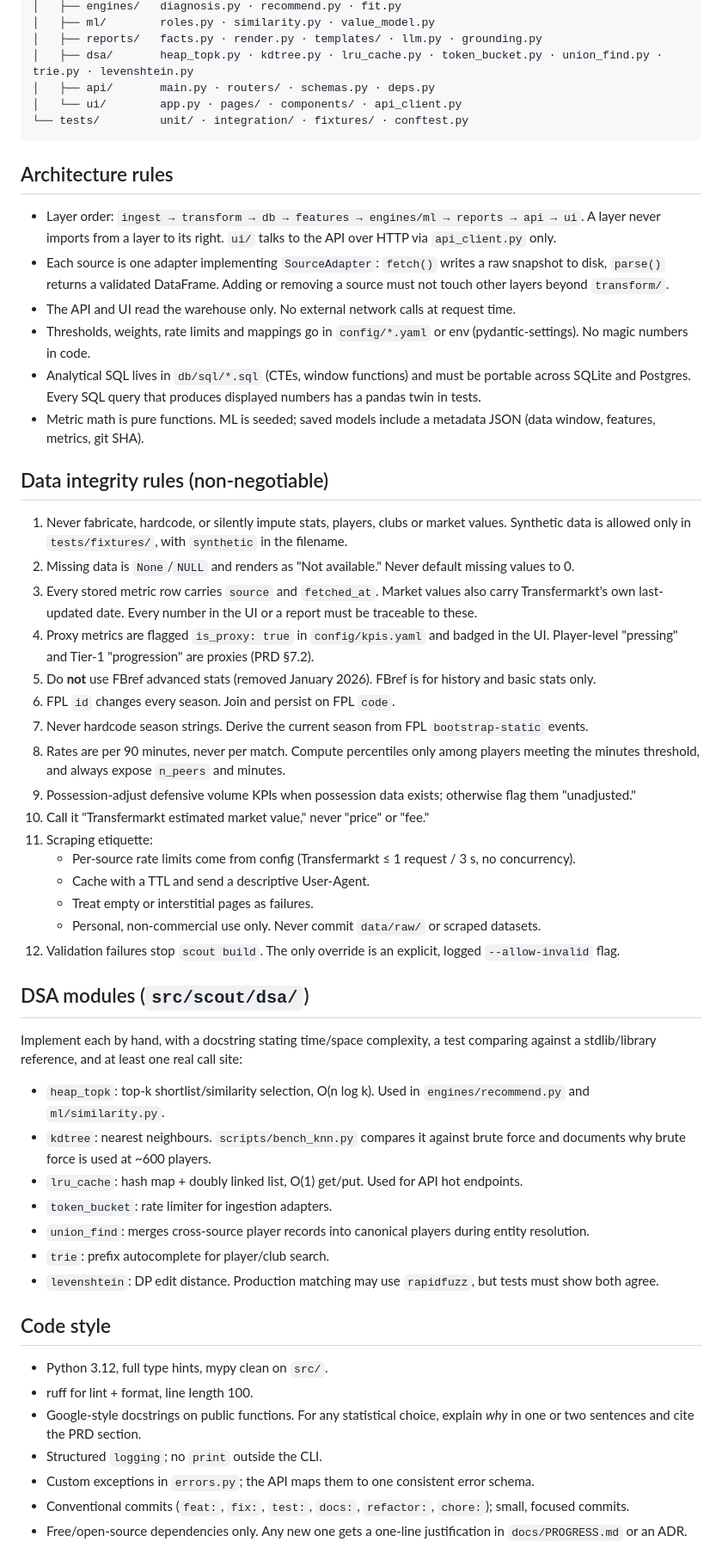
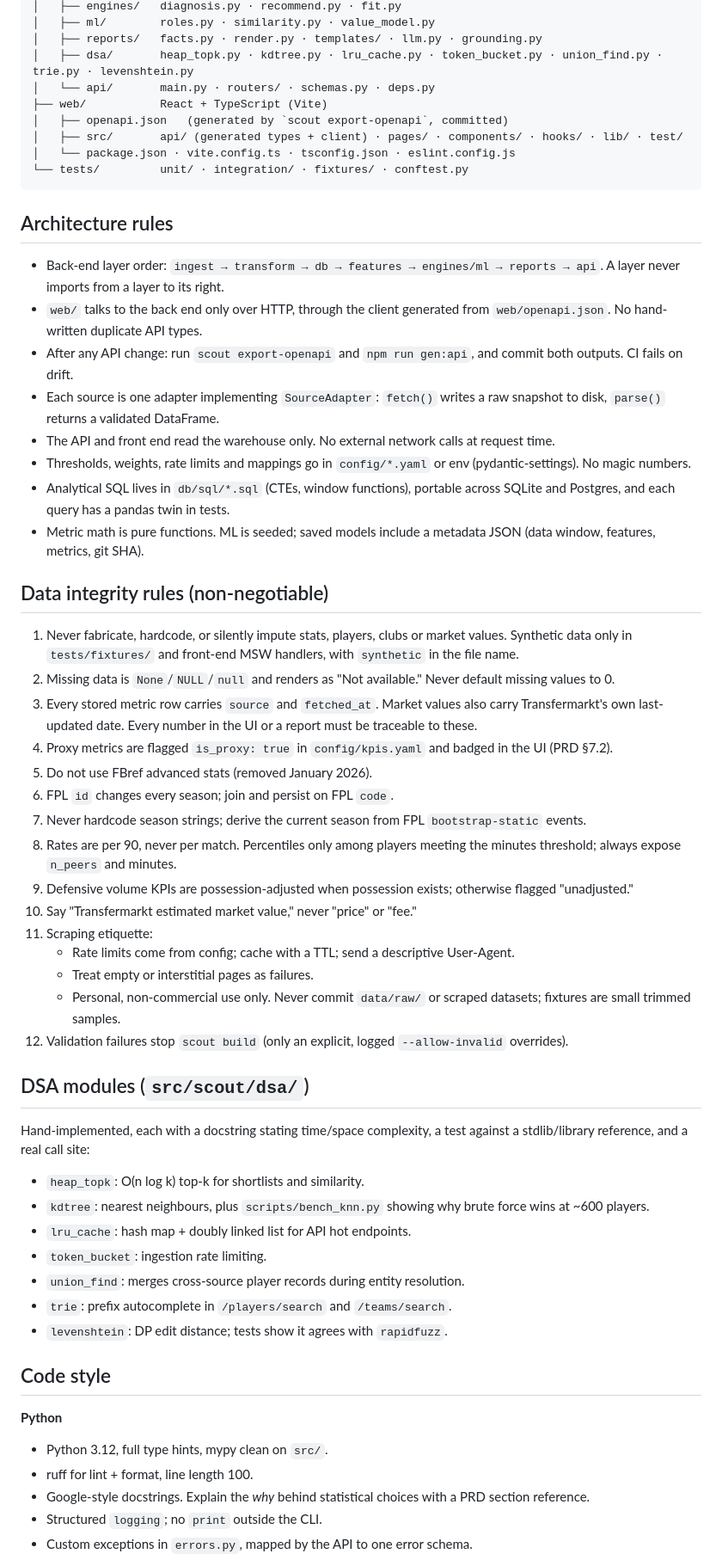
Before and after one commit to yengnongxiong/pl-scout-engine, a Markdown page: CLAUDE.md, the part around one of its changes. Shown at 86% size. Rendered like a GitHub page.

Commit message:
docs: add ADR-0001 for React + TypeScript front end decision

````diff
--- a/CLAUDE.md
+++ b/CLAUDE.md
@@ -57,53 +117,56 @@ pl-scout-engine/
 │   ├── ml/        roles.py · similarity.py · value_model.py
 │   ├── reports/   facts.py · render.py · templates/ · llm.py · grounding.py
 │   ├── dsa/       heap_topk.py · kdtree.py · lru_cache.py · token_bucket.py · union_find.py · trie.py · levenshtein.py
-│   ├── api/       main.py · routers/ · schemas.py · deps.py
-│   └── ui/        app.py · pages/ · components/ · api_client.py
+│   └── api/       main.py · routers/ · schemas.py · deps.py
+├── web/           React + TypeScript (Vite)
+│   ├── openapi.json   (generated by `scout export-openapi`, committed)
+│   ├── src/       api/ (generated types + client) · pages/ · components/ · hooks/ · lib/ · test/
+│   └── package.json · vite.config.ts · tsconfig.json · eslint.config.js
 └── tests/         unit/ · integration/ · fixtures/ · conftest.py
 ```
 
 ## Architecture rules
-- Layer order: `ingest → transform → db → features → engines/ml → reports → api → ui`. A layer never imports from a layer to its right. `ui/` talks to the API over HTTP via `api_client.py` only.
-- Each source is one adapter implementing `SourceAdapter`: `fetch()` writes a raw snapshot to disk, `parse()` returns a validated DataFrame. Adding or removing a source must not touch other layers beyond `transform/`.
-- The API and UI read the warehouse only. No external network calls at request time.
-- Thresholds, weights, rate limits and mappings go in `config/*.yaml` or env (pydantic-settings). No magic numbers in code.
-- Analytical SQL lives in `db/sql/*.sql` (CTEs, window functions) and must be portable across SQLite and Postgres. Every SQL query that produces displayed numbers has a pandas twin in tests.
+- Back-end layer order: `ingest → transform → db → features → engines/ml → reports → api`. A layer never imports from a layer to its right.
+- `web/` talks to the back end only over HTTP, through the client generated from `web/openapi.json`. No hand-written duplicate API types.
+- After any API change: run `scout export-openapi` and `npm run gen:api`, and commit both outputs. CI fails on drift.
+- Each source is one adapter implementing `SourceAdapter`: `fetch()` writes a raw snapshot to disk, `parse()` returns a validated DataFrame.
+- The API and front end read the warehouse only. No external network calls at request time.
+- Thresholds, weights, rate limits and mappings go in `config/*.yaml` or env (pydantic-settings). No magic numbers.
+- Analytical SQL lives in `db/sql/*.sql` (CTEs, window functions), portable across SQLite and Postgres, and each query has a pandas twin in tests.
 - Metric math is pure functions. ML is seeded; saved models include a metadata JSON (data window, features, metrics, git SHA).
 
 ## Data integrity rules (non-negotiable)
-1. Never fabricate, hardcode, or silently impute stats, players, clubs or market values. Synthetic data is allowed only in `tests/fixtures/`, with `synthetic` in the filename.
-2. Missing data is `None`/`NULL` and renders as "Not available." Never default missing values to 0.
+1. Never fabricate, hardcode, or silently impute stats, players, clubs or market values. Synthetic data only in `tests/fixtures/` and front-end MSW handlers, with `synthetic` in the file name.
+2. Missing data is `None`/`NULL`/`null` and renders as "Not available." Never default missing values to 0.
 3. Every stored metric row carries `source` and `fetched_at`. Market values also carry Transfermarkt's own last-updated date. Every number in the UI or a report must be traceable to these.
-4. Proxy metrics are flagged `is_proxy: true` in `config/kpis.yaml` and badged in the UI. Player-level "pressing" and Tier-1 "progression" are proxies (PRD §7.2).
-5. Do **not** use FBref advanced stats (removed January 2026). FBref is for history and basic stats only.
-6. FPL `id` changes every season. Join and persist on FPL `code`.
-7. Never hardcode season strings. Derive the current season from FPL `bootstrap-static` events.
-8. Rates are per 90 minutes, never per match. Compute percentiles only among players meeting the minutes threshold, and always expose `n_peers` and minutes.
-9. Possession-adjust defensive volume KPIs when possession data exists; otherwise flag them "unadjusted."
-10. Call it "Transfermarkt estimated market value," never "price" or "fee."
+4. Proxy metrics are flagged `is_proxy: true` in `config/kpis.yaml` and badged in the UI (PRD §7.2).
+5. Do not use FBref advanced stats (removed January 2026).
+6. FPL `id` changes every season; join and persist on FPL `code`.
+7. Never hardcode season strings; derive the current season from FPL `bootstrap-static` events.
+8. Rates are per 90, never per match. Percentiles only among players meeting the minutes threshold; always expose `n_peers` and minutes.
+9. Defensive volume KPIs are possession-adjusted when possession exists; otherwise flagged "unadjusted."
+10. Say "Transfermarkt estimated market value," never "price" or "fee."
 11. Scraping etiquette:
-    - Per-source rate limits come from config (Transfermarkt ≤ 1 request / 3 s, no concurrency).
-    - Cache with a TTL and send a descriptive User-Agent.
+    - Rate limits come from config; cache with a TTL; send a descriptive User-Agent.
     - Treat empty or interstitial pages as failures.
-    - Personal, non-commercial use only. Never commit `data/raw/` or scraped datasets.
-12. Validation failures stop `scout build`. The only override is an explicit, logged `--allow-invalid` flag.
+    - Personal, non-commercial use only. Never commit `data/raw/` or scraped datasets; fixtures are small trimmed samples.
+12. Validation failures stop `scout build` (only an explicit, logged `--allow-invalid` overrides).
 
 ## DSA modules (`src/scout/dsa/`)
-Implement each by hand, with a docstring stating time/space complexity, a test comparing against a stdlib/library reference, and at least one real call site:
-- `heap_topk`: top-k shortlist/similarity selection, O(n log k). Used in `engines/recommend.py` and `ml/similarity.py`.
-- `kdtree`: nearest neighbours. `scripts/bench_knn.py` compares it against brute force and documents why brute force is used at ~600 players.
-- `lru_cache`: hash map + doubly linked list, O(1) get/put. Used for API hot endpoints.
-- `token_bucket`: rate limiter for ingestion adapters.
-- `union_find`: merges cross-source player records into canonical players during entity resolution.
-- `trie`: prefix autocomplete for player/club search.
-- `levenshtein`: DP edit distance. Production matching may use `rapidfuzz`, but tests must show both agree.
+Hand-implemented, each with a docstring stating time/space complexity, a test against a stdlib/library reference, and a real call site:
+- `heap_topk`: O(n log k) top-k for shortlists and similarity.
+- `kdtree`: nearest neighbours, plus `scripts/bench_knn.py` showing why brute force wins at ~600 players.
+- `lru_cache`: hash map + doubly linked list for API hot endpoints.
+- `token_bucket`: ingestion rate limiting.
+- `union_find`: merges cross-source player records during entity resolution.
+- `trie`: prefix autocomplete in `/players/search` and `/teams/search`.
+- `levenshtein`: DP edit distance; tests show it agrees with `rapidfuzz`.
 
 ## Code style
+**Python**
 - Python 3.12, full type hints, mypy clean on `src/`.
 - ruff for lint + format, line length 100.
-- Google-style docstrings on public functions. For any statistical choice, explain *why* in one or two sentences and cite the PRD section.
+- Google-style docstrings. Explain the *why* behind statistical choices with a PRD section reference.
 - Structured `logging`; no `print` outside the CLI.
-- Custom exceptions in `errors.py`; the API maps them to one consistent error schema.
-- Conventional commits (`feat:`, `fix:`, `test:`, `docs:`, `refactor:`, `chore:`); small, focused commits.
-- Free/open-source dependencies only. Any new one gets a one-line justification in `docs/PROGRESS.md` or an ADR.
+- Custom exceptions in `errors.py`, mapped by the API to one error schema.
 
````
Also changed, not shown: other parts of CLAUDE.md (+116 -39 lines), docs/decisions/0001-react-typescript-frontend.md (added, +57 -0 lines).
